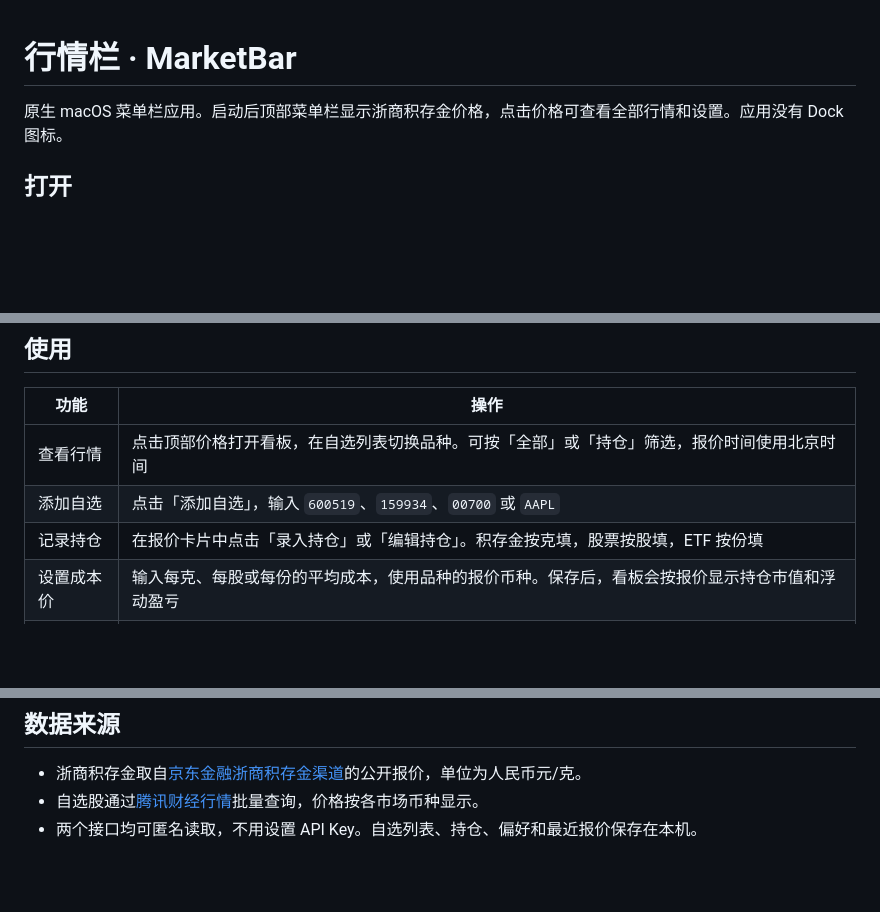
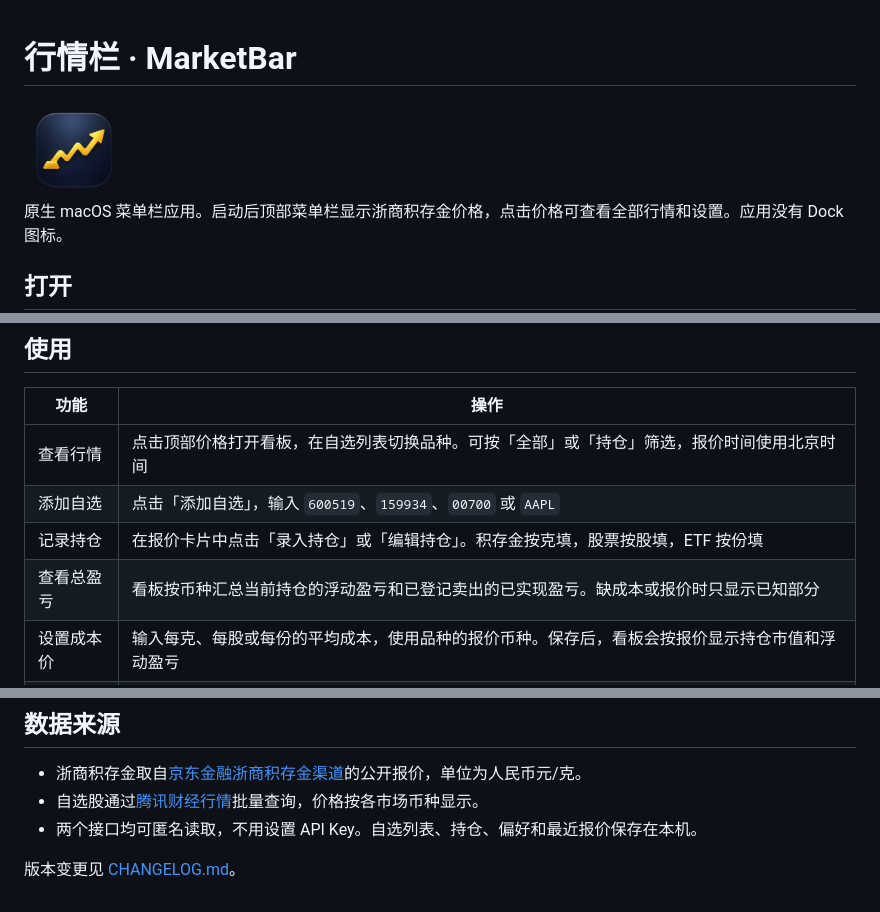
Before and after one commit to YoYoLikesCiCi/MarketBar, a Markdown page: README.md, 3 parts joined by grey strips. GitHub-like rendering; pictures changed too: Resources/AppIcon.png (added); blank space fills up the shorter version.

```diff
--- a/README.md
+++ b/README.md
@@ -1,4 +1,6 @@
 # 行情栏 · MarketBar
+
+<img src="Resources/AppIcon.png" alt="行情栏应用图标" width="100">
 
 原生 macOS 菜单栏应用。启动后顶部菜单栏显示浙商积存金价格，点击价格可查看全部行情和设置。应用没有 Dock 图标。
 
@@ -15,6 +17,7 @@
 | 查看行情 | 点击顶部价格打开看板，在自选列表切换品种。可按「全部」或「持仓」筛选，报价时间使用北京时间 |
 | 添加自选 | 点击「添加自选」，输入 `600519`、`159934`、`00700` 或 `AAPL` |
 | 记录持仓 | 在报价卡片中点击「录入持仓」或「编辑持仓」。积存金按克填，股票按股填，ETF 按份填 |
+| 查看总盈亏 | 看板按币种汇总当前持仓的浮动盈亏和已登记卖出的已实现盈亏。缺成本或报价时只显示已知部分 |
 | 设置成本价 | 输入每克、每股或每份的平均成本，使用品种的报价币种。保存后，看板会按报价显示持仓市值和浮动盈亏 |
 | 加仓或减持 | 从报价卡片或持仓设置打开「加仓」或「减持」，录入成交份额、单价和手续费。确认前可预览变动后的持仓 |
 | 指定市场 | 可输入 `sh600519`、`sz159934`、`bj920088`、`hk00700` 或 `usAAPL`。例如上证指数使用 `sh000001` |
@@ -37,3 +40,5 @@
 - 浙商积存金取自[京东金融浙商积存金渠道](https://m.jdjygold.com/finance-gold/gold-standard/home/?productSku=1961543816)的公开报价，单位为人民币元/克。
 - 自选股通过[腾讯财经行情](https://qt.gtimg.cn/q=sh600519)批量查询，价格按各市场币种显示。
 - 两个接口均可匿名读取，不用设置 API Key。自选列表、持仓、偏好和最近报价保存在本机。
+
+版本变更见 [CHANGELOG.md](CHANGELOG.md)。
```
Also changed, not shown: CHANGELOG.md (added, +30 -0 lines), 6 other files.
